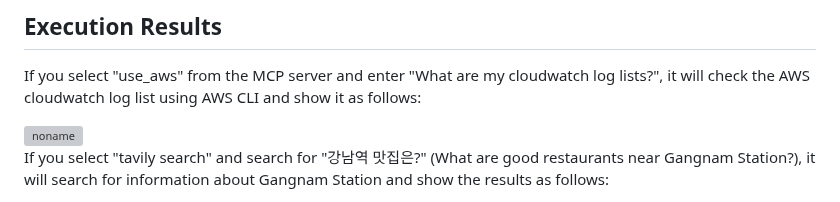
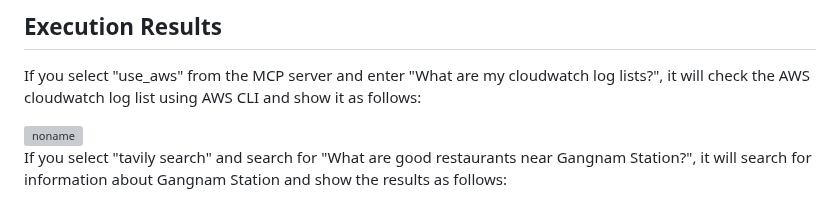
Before and after one commit to kyopark2014/agent-runtime, a Markdown page: README_en.md, the part around one of its changes. Drawn GitHub-style; grey boxes are pictures that could not be loaded.

```diff
--- a/README_en.md
+++ b/README_en.md
@@ -213,5 +213,5 @@ If you select "use_aws" from the MCP server and enter "What are my cloudwatch lo
 
 <img width="650" height="873" alt="noname" src="https://github.com/user-attachments/assets/151d11dd-04ac-48d9-b125-108748dd2ce9" />
 
-If you select "tavily search" and search for "강남역 맛집은?" (What are good restaurants near Gangnam Station?), it will search for information about Gangnam Station and show the results as follows:
+If you select "tavily search" and search for "What are good restaurants near Gangnam Station?", it will search for information about Gangnam Station and show the results as follows:
 
```
Also changed, not shown: other parts of README_en.md (+1 -1 lines).
